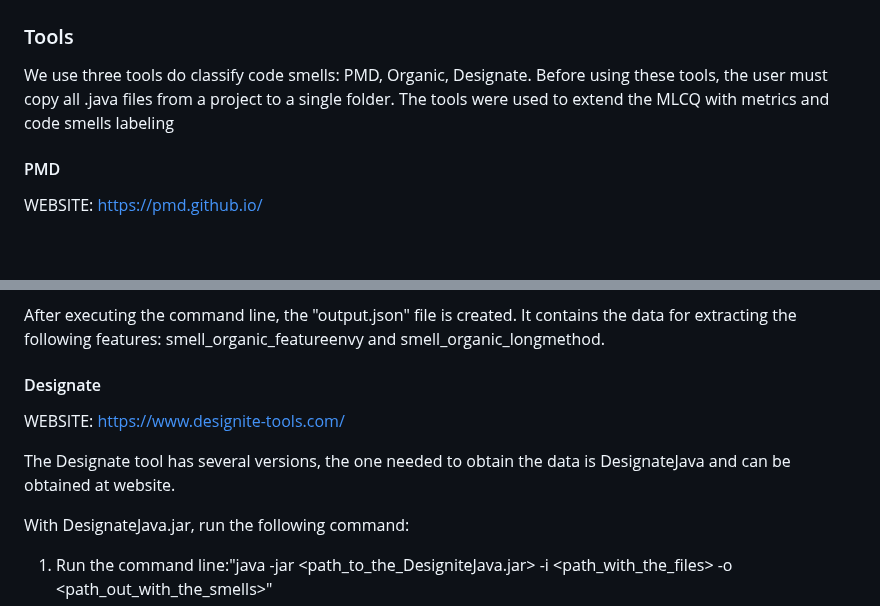
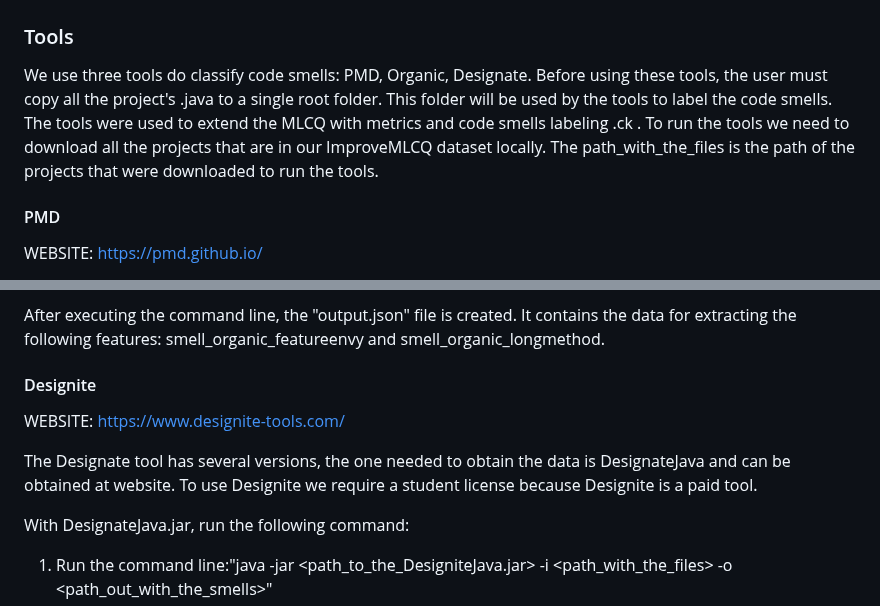
Before and after one commit to icemakegirl/ImprovMLCQ, a Markdown page: README.md, 2 parts joined by grey strips. Rendered like a GitHub page; blank space fills up the shorter version.

```diff
--- a/README.md
+++ b/README.md
@@ -3,8 +3,10 @@
 ### Tools
 
 We use three tools do classify code smells: PMD, Organic, Designate.
-Before using these tools, the user must copy all .java files from a project to a single folder.
-The tools were used to extend the MLCQ with metrics and code smells labeling
+Before using these tools, the user must copy all the project's .java to a single root folder. This folder will be used by the tools to label the code smells.
+The tools were used to extend the MLCQ with metrics and code smells labeling .ck .
+To run the tools we need to download all the projects that are in our ImproveMLCQ dataset locally.
+The path_with_the_files is the path of the projects that were downloaded to run the tools.
 
 #### PMD
 WEBSITE: [https://pmd.github.io/](https://pmd.github.io/)
@@ -24,10 +26,11 @@ To use the Organic tool and obtain the data, the user must access the OPUS repos
 
 After executing the command line, the "output.json" file is created. It contains the data for extracting the following features: smell_organic_featureenvy and smell_organic_longmethod.
 
-#### Designate
+#### Designite
 WEBSITE: https://www.designite-tools.com/
 
 The Designate tool has several versions, the one needed to obtain the data is DesignateJava and can be obtained at website.
+To use Designite we require a student license because Designite is a paid tool.
 
 With DesignateJava.jar, run the following command:
 
```
Also changed, not shown: other parts of README.md (+2 -2 lines).
